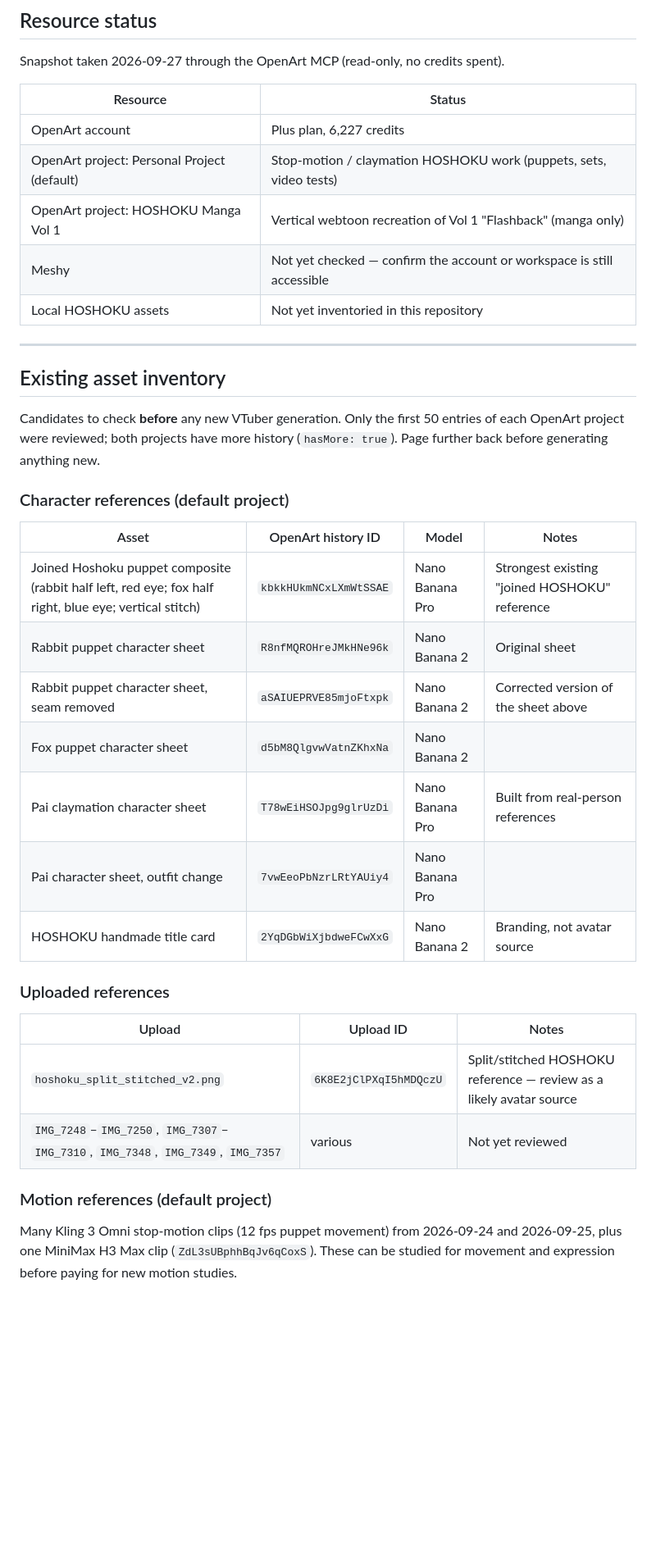
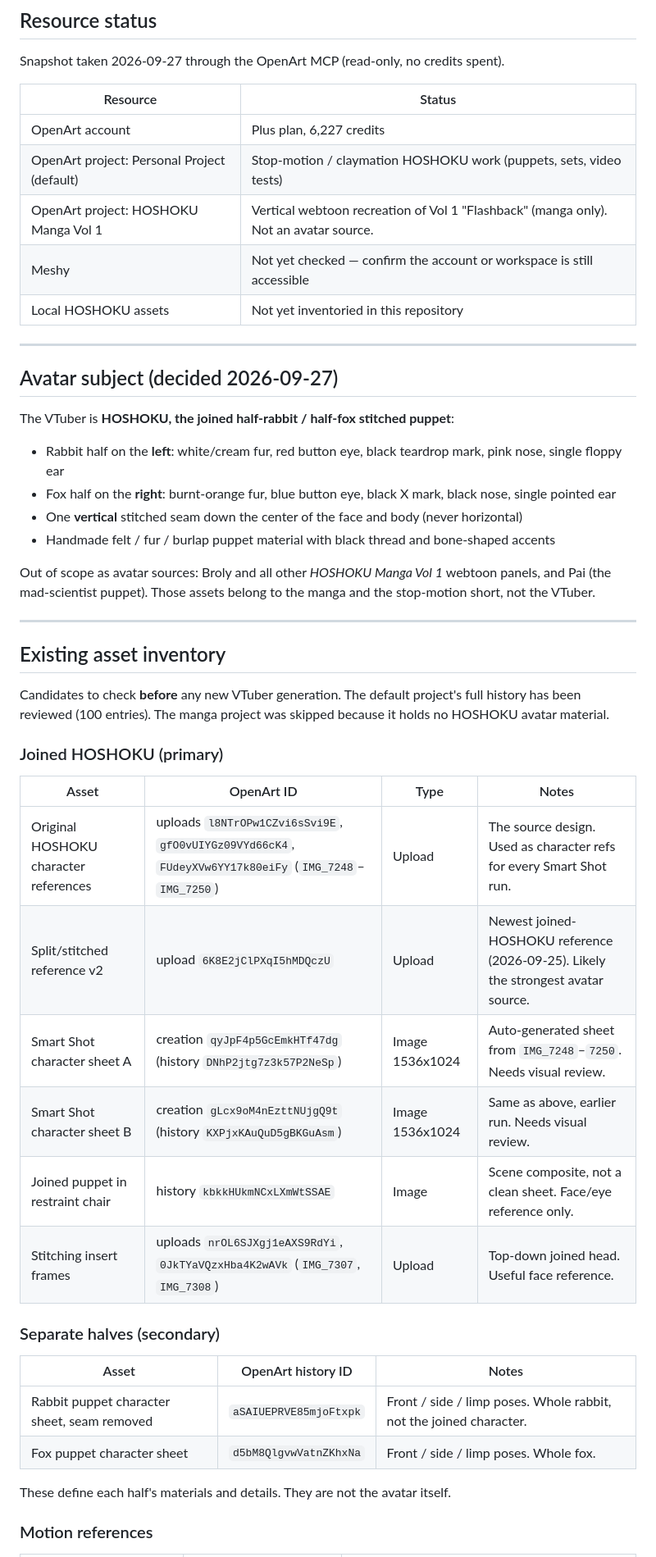
Before and after one commit to 5enpai-ai/docs, a Markdown page: HOSHOKU_VTUBER_STATE.md, the part around one of its changes. Shown at 82% size. Rendered like a GitHub page; blank space fills up the shorter version.

```diff
--- a/HOSHOKU_VTUBER_STATE.md
+++ b/HOSHOKU_VTUBER_STATE.md
@@ -14,36 +14,48 @@ Snapshot taken 2026-09-27 through the OpenArt MCP (read-only, no credits spent).
 | --- | --- |
 | OpenArt account | Plus plan, 6,227 credits |
 | OpenArt project: Personal Project (default) | Stop-motion / claymation HOSHOKU work (puppets, sets, video tests) |
-| OpenArt project: HOSHOKU Manga Vol 1 | Vertical webtoon recreation of Vol 1 "Flashback" (manga only) |
+| OpenArt project: HOSHOKU Manga Vol 1 | Vertical webtoon recreation of Vol 1 "Flashback" (manga only). Not an avatar source. |
 | Meshy | Not yet checked — confirm the account or workspace is still accessible |
 | Local HOSHOKU assets | Not yet inventoried in this repository |
 
 ---
 
+## Avatar subject (decided 2026-09-27)
+
+The VTuber is **HOSHOKU, the joined half-rabbit / half-fox stitched puppet**:
+
+- Rabbit half on the **left**: white/cream fur, red button eye, black teardrop mark, pink nose, single floppy ear
+- Fox half on the **right**: burnt-orange fur, blue button eye, black X mark, black nose, single pointed ear
+- One **vertical** stitched seam down the center of the face and body (never horizontal)
+- Handmade felt / fur / burlap puppet material with black thread and bone-shaped accents
+
+Out of scope as avatar sources: Broly and all other *HOSHOKU Manga Vol 1* webtoon panels, and Pai (the mad-scientist puppet). Those assets belong to the manga and the stop-motion short, not the VTuber.
+
+---
+
 ## Existing asset inventory
 
-Candidates to check **before** any new VTuber generation. Only the first 50 entries of each OpenArt project were reviewed; both projects have more history (`hasMore: true`). Page further back before generating anything new.
+Candidates to check **before** any new VTuber generation. The default project's full history has been reviewed (100 entries). The manga project was skipped because it holds no HOSHOKU avatar material.
 
-### Character references (default project)
+### Joined HOSHOKU (primary)
 
-| Asset | OpenArt history ID | Model | Notes |
+| Asset | OpenArt ID | Type | Notes |
 | --- | --- | --- | --- |
-| Joined Hoshoku puppet composite (rabbit half left, red eye; fox half right, blue eye; vertical stitch) | `kbkkHUkmNCxLXmWtSSAE` | Nano Banana Pro | Strongest existing "joined HOSHOKU" reference |
-| Rabbit puppet character sheet | `R8nfMQROHreJMkHNe96k` | Nano Banana 2 | Original sheet |
-| Rabbit puppet character sheet, seam removed | `aSAIUEPRVE85mjoFtxpk` | Nano Banana 2 | Corrected version of the sheet above |
-| Fox puppet character sheet | `d5bM8QlgvwVatnZKhxNa` | Nano Banana 2 | |
-| Pai claymation character sheet | `T78wEiHSOJpg9glrUzDi` | Nano Banana Pro | Built from real-person references |
-| Pai character sheet, outfit change | `7vwEeoPbNzrLRtYAUiy4` | Nano Banana Pro | |
-| HOSHOKU handmade title card | `2YqDGbWiXjbdweFCwXxG` | Nano Banana 2 | Branding, not avatar source |
+| Original HOSHOKU character references | uploads `l8NTrOPw1CZvi6sSvi9E`, `gfO0vUIYGz09VYd66cK4`, `FUdeyXVw6YY17k80eiFy` (`IMG_7248`–`IMG_7250`) | Upload | The source design. Used as character refs for every Smart Shot run. |
+| Split/stitched reference v2 | upload `6K8E2jClPXqI5hMDQczU` | Upload | Newest joined-HOSHOKU reference (2026-09-25). Likely the strongest avatar source. |
+| Smart Shot character sheet A | creation `qyJpF4p5GcEmkHTf47dg` (history `DNhP2jtg7z3k57P2NeSp`) | Image 1536x1024 | Auto-generated sheet from `IMG_7248`–`7250`. Needs visual review. |
+| Smart Shot character sheet B | creation `gLcx9oM4nEzttNUjgQ9t` (history `KXPjxKAuQuD5gBKGuAsm`) | Image 1536x1024 | Same as above, earlier run. Needs visual review. |
+| Joined puppet in restraint chair | history `kbkkHUkmNCxLXmWtSSAE` | Image | Scene composite, not a clean sheet. Face/eye reference only. |
+| Stitching insert frames | uploads `nrOL6SJXgj1eAXS9RdYi`, `0JkTYaVQzxHba4K2wAVk` (`IMG_7307`, `IMG_7308`) | Upload | Top-down joined head. Useful face reference. |
 
-### Uploaded references
+### Separate halves (secondary)
 
-| Upload | Upload ID | Notes |
+| Asset | OpenArt history ID | Notes |
 | --- | --- | --- |
-| `hoshoku_split_stitched_v2.png` | `6K8E2jClPXqI5hMDQczU` | Split/stitched HOSHOKU reference — review as a likely avatar source |
-| `IMG_7248`–`IMG_7250`, `IMG_7307`–`IMG_7310`, `IMG_7348`, `IMG_7349`, `IMG_7357` | various | Not yet reviewed |
+| Rabbit puppet character sheet, seam removed | `aSAIUEPRVE85mjoFtxpk` | Front / side / limp poses. Whole rabbit, not the joined character. |
+| Fox puppet character sheet | `d5bM8QlgvwVatnZKhxNa` | Front / side / limp poses. Whole fox. |
 
-### Motion references (default project)
+These define each half's materials and details. They are not the avatar itself.
 
-Many Kling 3 Omni stop-motion clips (12 fps puppet movement) from 2026-09-24 and 2026-09-25, plus one MiniMax H3 Max clip (`ZdL3sUBphhBqJv6qCoxS`). These can be studied for movement and expression before paying for new motion studies.
+### Motion references
 
```
Also changed, not shown: other parts of HOSHOKU_VTUBER_STATE.md (+32 -4 lines).
